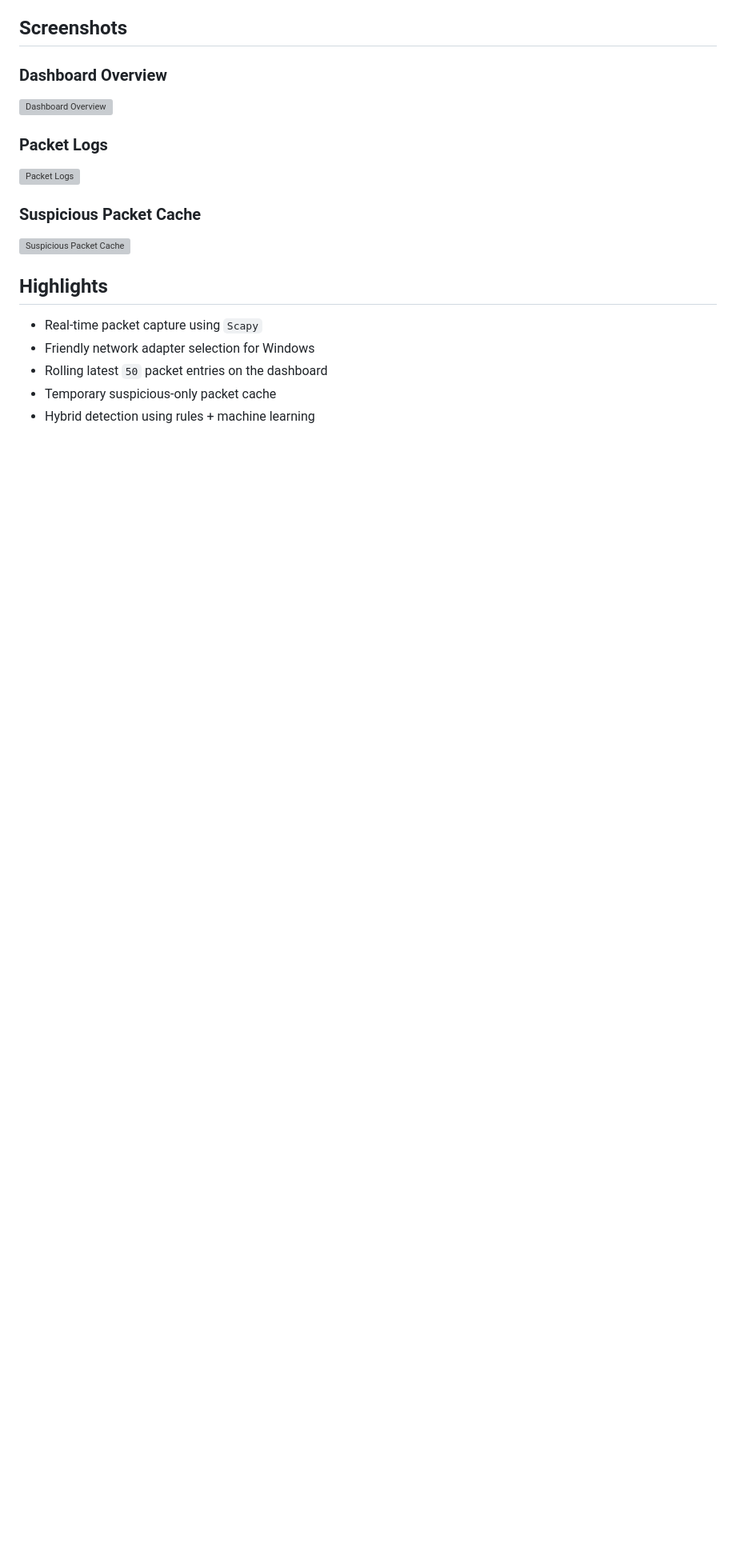
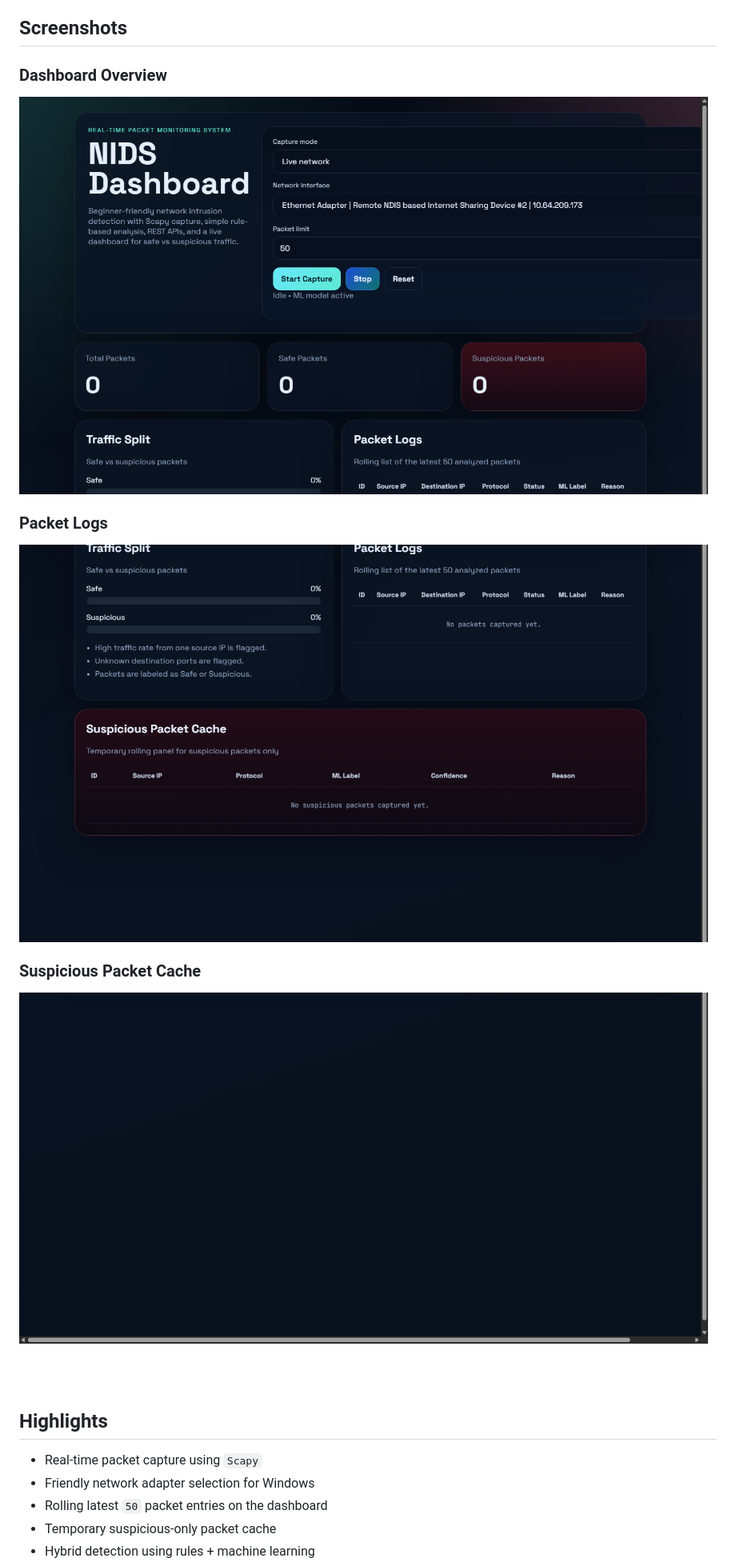
Before and after one commit to Singh-Siddhant/NIDS-portal, a Markdown page: README.md, the part around one of its changes. Shown at 80% size. Drawn GitHub-style; blank space fills up the shorter version; grey boxes are pictures that could not be loaded.

Commit message:
Fix screenshot paths to repo root

```diff
--- a/README.md
+++ b/README.md
@@ -42,15 +42,15 @@ The system combines:
 
 ### Dashboard Overview
 
-![Dashboard Overview](https://raw.githubusercontent.com/Singh-Siddhant/NIDS-portal/main/screenshots/dashboard-overview.png)
+![Dashboard Overview](https://raw.githubusercontent.com/Singh-Siddhant/NIDS-portal/main/dashboard-overview.png)
 
 ### Packet Logs
 
-![Packet Logs](https://raw.githubusercontent.com/Singh-Siddhant/NIDS-portal/main/screenshots/dashboard-packets.png)
+![Packet Logs](https://raw.githubusercontent.com/Singh-Siddhant/NIDS-portal/main/dashboard-packets.png)
 
 ### Suspicious Packet Cache
 
-![Suspicious Packet Cache](https://raw.githubusercontent.com/Singh-Siddhant/NIDS-portal/main/screenshots/dashboard-suspicious-panel.png)
+![Suspicious Packet Cache](https://raw.githubusercontent.com/Singh-Siddhant/NIDS-portal/main/dashboard-suspicious-panel.png)
 
 ## Highlights
 
```
Also changed, not shown: other parts of README.md (+1 -1 lines), PROJECT_REPORT.md (+3 -3 lines).
